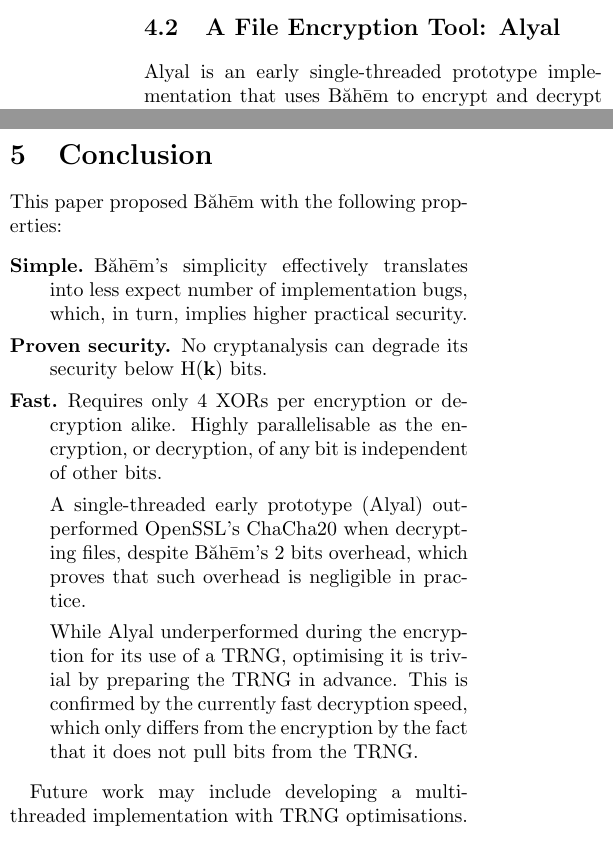
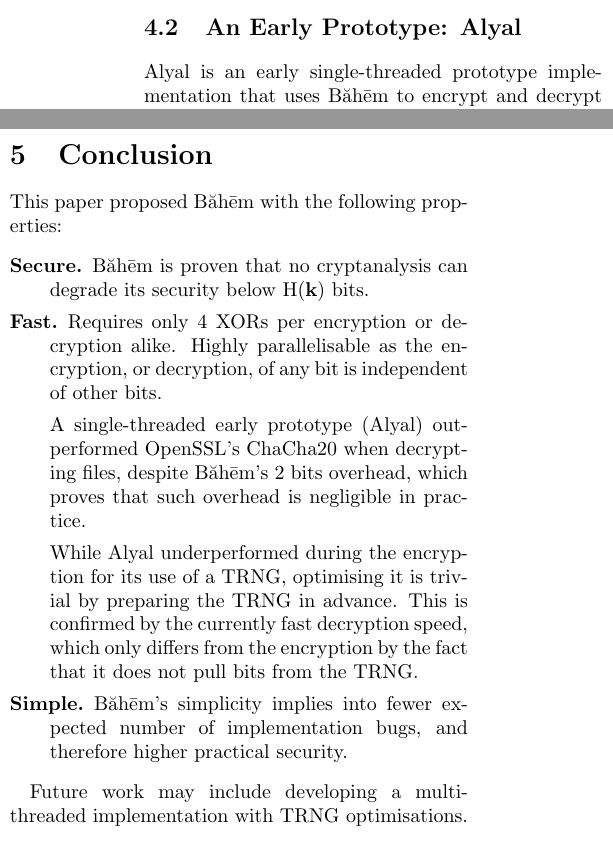
Before and after one commit to rajululkahf/baheem, a LaTeX document (baheem.tex): two parts of the columns of page 4 of 4, joined at a grey line, cut at the place of the change. Compiled offline with pdfLaTeX.

Commit message:
language improvements

```diff
--- a/baheem.tex
+++ b/baheem.tex
@@ -381,7 +381,7 @@ void baheem_dec(... same input ...) {
 }
 \end{verbatim}
 
-\subsection{A File Encryption Tool:  Alyal}
+\subsection{An Early Prototype:  Alyal}
 Alyal is an early single-threaded prototype implementation that uses
 \baheem\ to encrypt and decrypt files, mainly to demonstrate \baheem's
 practical utility with real-world scenarios.  Internally, Alyal uses the
@@ -436,11 +436,8 @@ makes the encryption differ from the decryption).
 \section{Conclusion}
 This paper proposed \baheem\ with the following properties:
 \begin{description}[itemsep=0em]
-    \item[Simple.] \baheem's simplicity effectively translates into less
-        expect number of implementation bugs, which, in turn, implies
-        higher practical security.
-    \item[Proven security.] No cryptanalysis can degrade its security
-        below $\entropy(\mathbf{k})$ bits.
+    \item[Secure.] \baheem\ is proven that no cryptanalysis can degrade its
+        security below $\entropy(\mathbf{k})$ bits.
     \item[Fast.] Requires only $4$ \glspl{xor} per encryption or decryption
         alike.  Highly parallelisable as the encryption, or decryption, of
         any bit is independent of other bits.
@@ -455,6 +452,8 @@ This paper proposed \baheem\ with the following properties:
         advance.  This is confirmed by the currently fast decryption speed,
         which only differs from the encryption by the fact that it does not
         pull bits from the \gls{trng}.
+    \item[Simple.] \baheem's simplicity implies into fewer expected number
+        of implementation bugs, and therefore higher practical security.
 \end{description}
 
 Future work may include developing a multi-threaded implementation with
```
Also changed, not shown: baheem.pdf.
